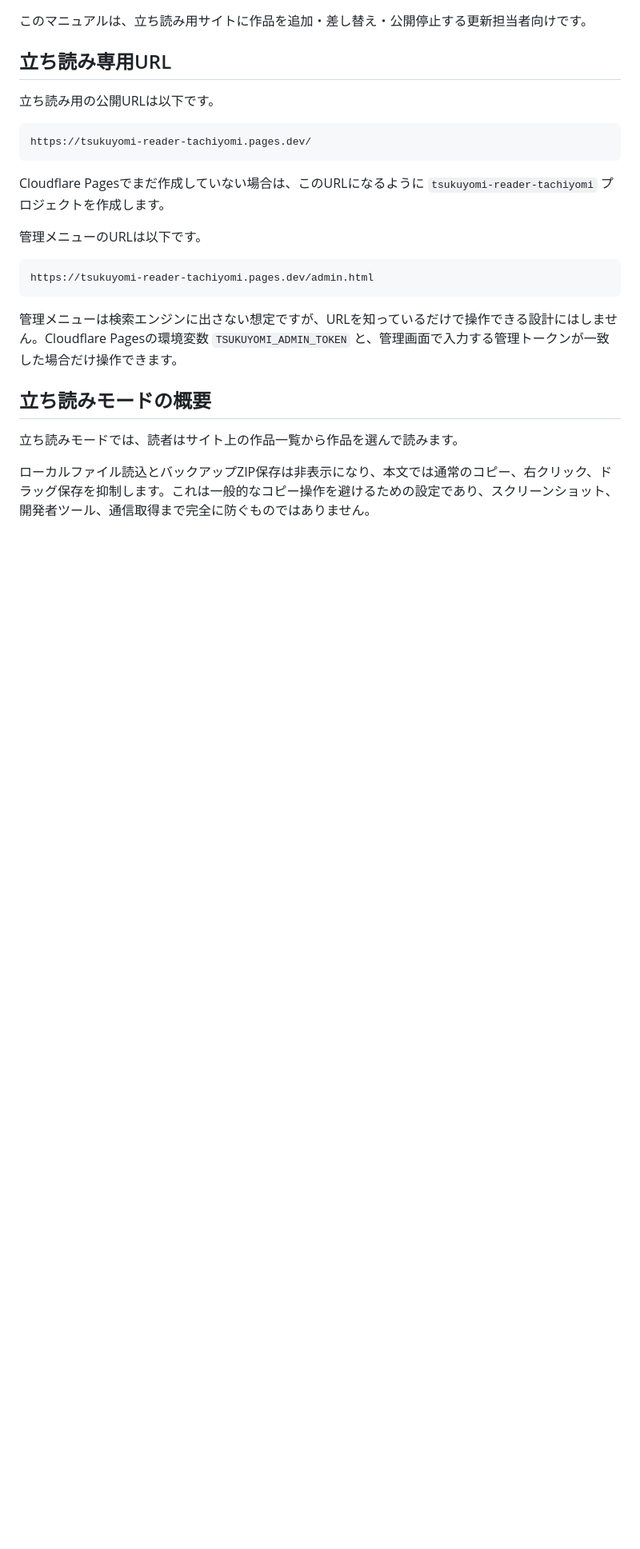
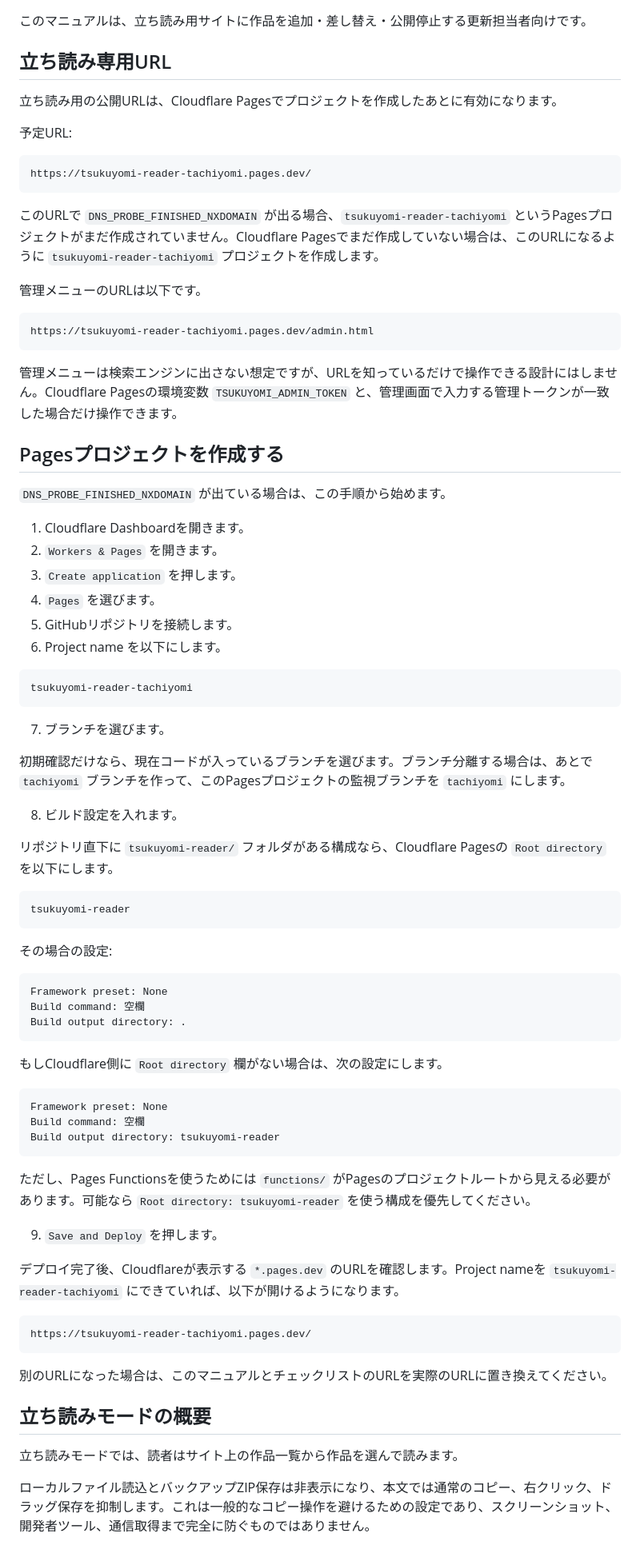
Before and after one commit to 11927948618/tsukuyomi-reader, a Markdown page: docs/tachiyomi-update-manual.md, the part around the change. Shown at 80% size. Rendered like a GitHub page; blank space fills up the shorter version.

````diff
--- a/docs/tachiyomi-update-manual.md
+++ b/docs/tachiyomi-update-manual.md
@@ -4,13 +4,15 @@
 
 ## 立ち読み専用URL
 
-立ち読み用の公開URLは以下です。
+立ち読み用の公開URLは、Cloudflare Pagesでプロジェクトを作成したあとに有効になります。
+
+予定URL:
 
 ```text
 https://tsukuyomi-reader-tachiyomi.pages.dev/
 ```
 
-Cloudflare Pagesでまだ作成していない場合は、このURLになるように `tsukuyomi-reader-tachiyomi` プロジェクトを作成します。
+このURLで `DNS_PROBE_FINISHED_NXDOMAIN` が出る場合、`tsukuyomi-reader-tachiyomi` というPagesプロジェクトがまだ作成されていません。Cloudflare Pagesでまだ作成していない場合は、このURLになるように `tsukuyomi-reader-tachiyomi` プロジェクトを作成します。
 
 管理メニューのURLは以下です。
 
@@ -19,6 +21,61 @@ https://tsukuyomi-reader-tachiyomi.pages.dev/admin.html
 ```
 
 管理メニューは検索エンジンに出さない想定ですが、URLを知っているだけで操作できる設計にはしません。Cloudflare Pagesの環境変数 `TSUKUYOMI_ADMIN_TOKEN` と、管理画面で入力する管理トークンが一致した場合だけ操作できます。
+
+## Pagesプロジェクトを作成する
+
+`DNS_PROBE_FINISHED_NXDOMAIN` が出ている場合は、この手順から始めます。
+
+1. Cloudflare Dashboardを開きます。
+2. `Workers & Pages` を開きます。
+3. `Create application` を押します。
+4. `Pages` を選びます。
+5. GitHubリポジトリを接続します。
+6. Project name を以下にします。
+
+```text
+tsukuyomi-reader-tachiyomi
+```
+
+7. ブランチを選びます。
+
+初期確認だけなら、現在コードが入っているブランチを選びます。ブランチ分離する場合は、あとで `tachiyomi` ブランチを作って、このPagesプロジェクトの監視ブランチを `tachiyomi` にします。
+
+8. ビルド設定を入れます。
+
+リポジトリ直下に `tsukuyomi-reader/` フォルダがある構成なら、Cloudflare Pagesの `Root directory` を以下にします。
+
+```text
+tsukuyomi-reader
+```
+
+その場合の設定:
+
+```text
+Framework preset: None
+Build command: 空欄
+Build output directory: .
+```
+
+もしCloudflare側に `Root directory` 欄がない場合は、次の設定にします。
+
+```text
+Framework preset: None
+Build command: 空欄
+Build output directory: tsukuyomi-reader
+```
+
+ただし、Pages Functionsを使うためには `functions/` がPagesのプロジェクトルートから見える必要があります。可能なら `Root directory: tsukuyomi-reader` を使う構成を優先してください。
+
+9. `Save and Deploy` を押します。
+
+デプロイ完了後、Cloudflareが表示する `*.pages.dev` のURLを確認します。Project nameを `tsukuyomi-reader-tachiyomi` にできていれば、以下が開けるようになります。
+
+```text
+https://tsukuyomi-reader-tachiyomi.pages.dev/
+```
+
+別のURLになった場合は、このマニュアルとチェックリストのURLを実際のURLに置き換えてください。
 
 ## 立ち読みモードの概要
 
````
Also changed, not shown: docs/tachiyomi-device-checklist.md (+2 -0 lines), docs/work-progress-log.md (+51 -0 lines).
